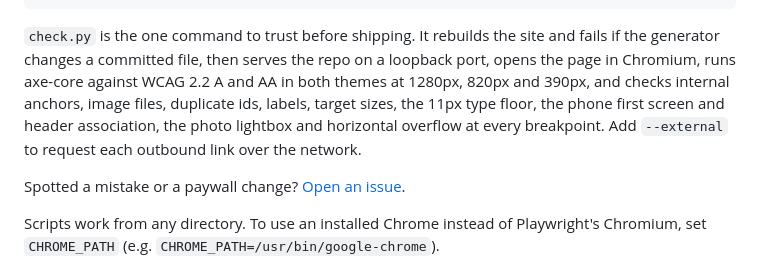
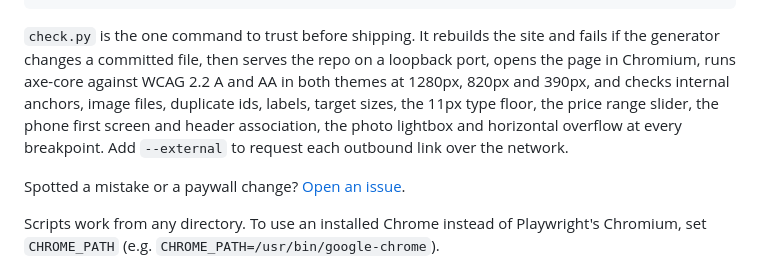
Before and after one commit to lydenyardley/subfree-uk, a Markdown page: README.md, the part around the change. Rendered like a GitHub page.

Commit message:
docs: name the price slider in the audit coverage
The README listed what check.py verifies and the slider was missing
from it.

````diff
--- a/README.md
+++ b/README.md
@@ -44,7 +44,7 @@ python build/shots2.py           # optional: screenshots at 1280/1000/900/820/39
 python build/check.py            # rebuilds, then runs the full audit; exits 1 on any issue
 ```
 
-`check.py` is the one command to trust before shipping. It rebuilds the site and fails if the generator changes a committed file, then serves the repo on a loopback port, opens the page in Chromium, runs axe-core against WCAG 2.2 A and AA in both themes at 1280px, 820px and 390px, and checks internal anchors, image files, duplicate ids, labels, target sizes, the 11px type floor, the phone first screen and header association, the photo lightbox and horizontal overflow at every breakpoint. Add `--external` to request each outbound link over the network.
+`check.py` is the one command to trust before shipping. It rebuilds the site and fails if the generator changes a committed file, then serves the repo on a loopback port, opens the page in Chromium, runs axe-core against WCAG 2.2 A and AA in both themes at 1280px, 820px and 390px, and checks internal anchors, image files, duplicate ids, labels, target sizes, the 11px type floor, the price range slider, the phone first screen and header association, the photo lightbox and horizontal overflow at every breakpoint. Add `--external` to request each outbound link over the network.
 
 Spotted a mistake or a paywall change? [Open an issue](https://github.com/lydenyardley/subfree-uk/issues/new).
 
````
